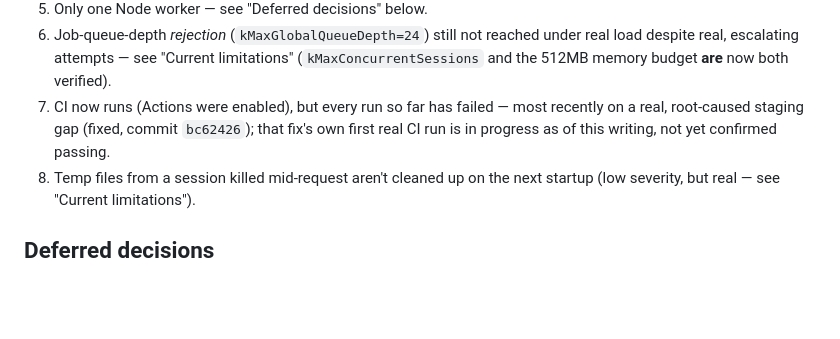
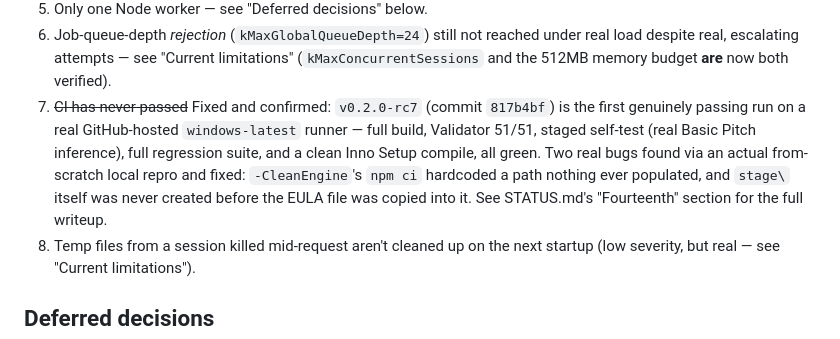
Before and after one commit to krishavi85/BeatShore-VST3-Plugin, a Markdown page: native/BeatShoreBridge/RELEASE_STATUS.md, the part around the change. Rendered like a GitHub page; blank space fills up the shorter version.

```diff
--- a/native/BeatShoreBridge/RELEASE_STATUS.md
+++ b/native/BeatShoreBridge/RELEASE_STATUS.md
@@ -217,10 +217,15 @@ tracked in this table.
    reached under real load despite real, escalating attempts — see
    "Current limitations" (`kMaxConcurrentSessions` and the 512MB memory
    budget **are** now both verified).
-7. CI now runs (Actions were enabled), but every run so far has failed
-   — most recently on a real, root-caused staging gap (fixed, commit
-   `bc62426`); that fix's own first real CI run is in progress as of
-   this writing, not yet confirmed passing.
+7. ~~CI has never passed~~ Fixed and confirmed: `v0.2.0-rc7` (commit
+   `817b4bf`) is the first genuinely passing run on a real GitHub-hosted
+   `windows-latest` runner — full build, Validator 51/51, staged
+   self-test (real Basic Pitch inference), full regression suite, and a
+   clean Inno Setup compile, all green. Two real bugs found via an
+   actual from-scratch local repro and fixed: `-CleanEngine`'s `npm ci`
+   hardcoded a path nothing ever populated, and `stage\` itself was
+   never created before the EULA file was copied into it. See
+   STATUS.md's "Fourteenth" section for the full writeup.
 8. Temp files from a session killed mid-request aren't cleaned up on
    the next startup (low severity, but real — see "Current
    limitations").
```
Also changed, not shown: native/BeatShoreBridge/STATUS.md (+13 -0 lines).
